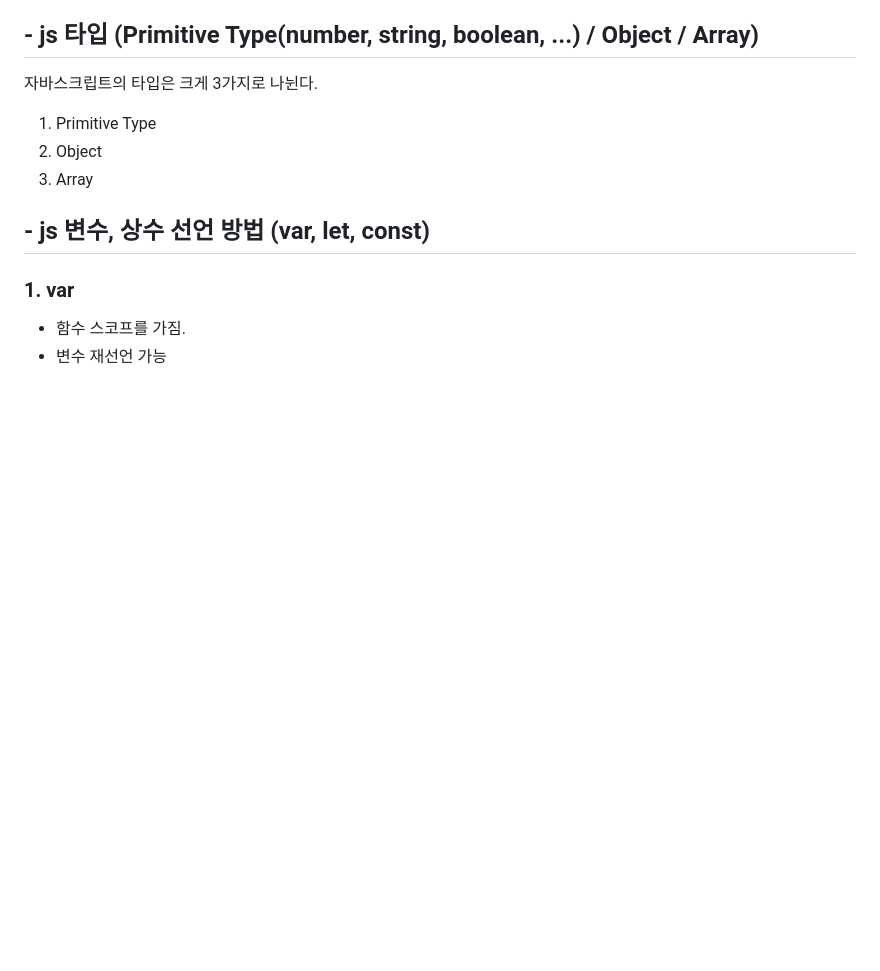
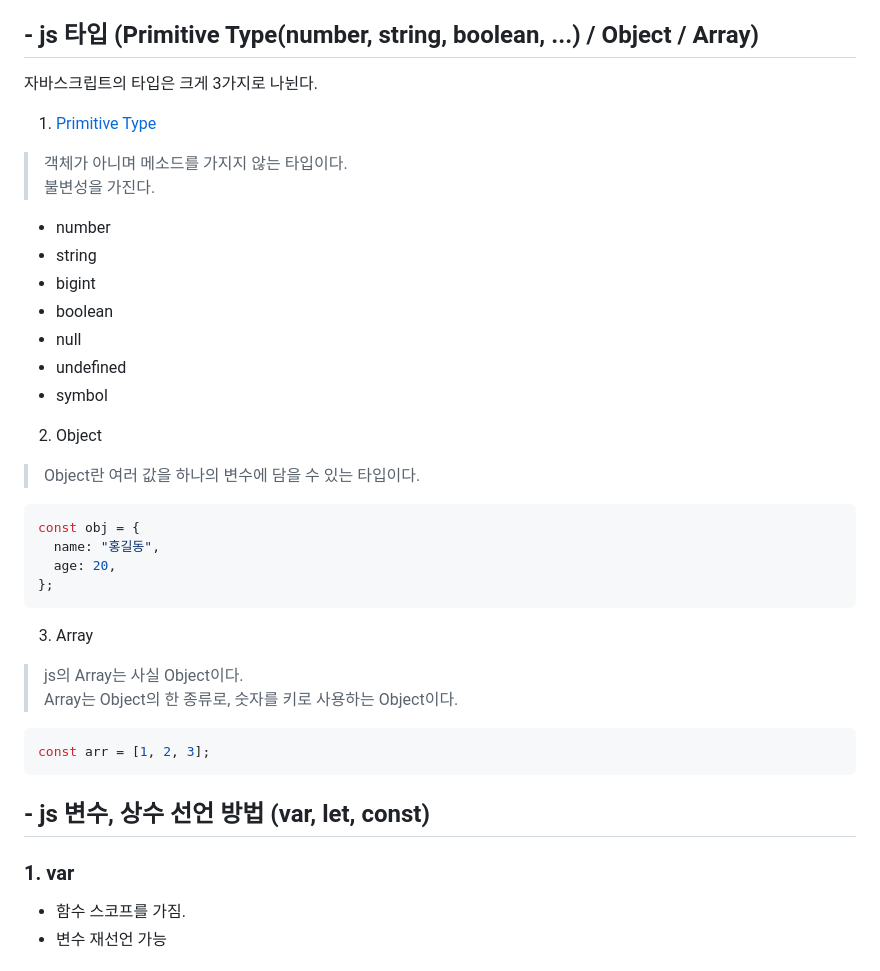
Before and after one commit to hou27/likelion-personal-repo, a Markdown page: week1/Concept.md, the part around the change. Drawn GitHub-style; blank space fills up the shorter version.

Commit message:
week1: Concept.md 보충

````diff
--- a/week1/Concept.md
+++ b/week1/Concept.md
@@ -8,9 +8,38 @@
 
 자바스크립트의 타입은 크게 3가지로 나뉜다.
 
-1. Primitive Type
+1. [Primitive Type](https://developer.mozilla.org/ko/docs/Glossary/Primitive)
+
+> 객체가 아니며 메소드를 가지지 않는 타입이다.
+> 불변성을 가진다.
+
+- number
+- string
+- bigint
+- boolean
+- null
+- undefined
+- symbol
+
 2. Object
+
+> Object란 여러 값을 하나의 변수에 담을 수 있는 타입이다.
+
+```js
+const obj = {
+  name: "홍길동",
+  age: 20,
+};
+```
+
 3. Array
+
+> js의 Array는 사실 Object이다.
+> Array는 Object의 한 종류로, 숫자를 키로 사용하는 Object이다.
+
+```js
+const arr = [1, 2, 3];
+```
 
 ## - js 변수, 상수 선언 방법 (var, let, const)
 
````
